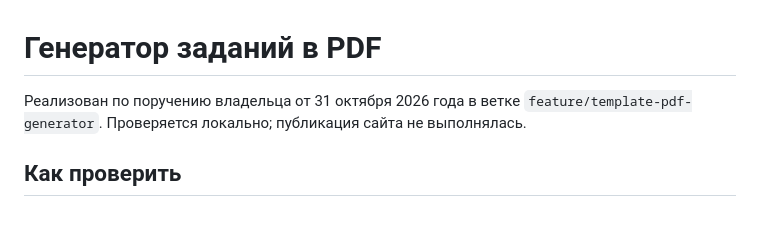
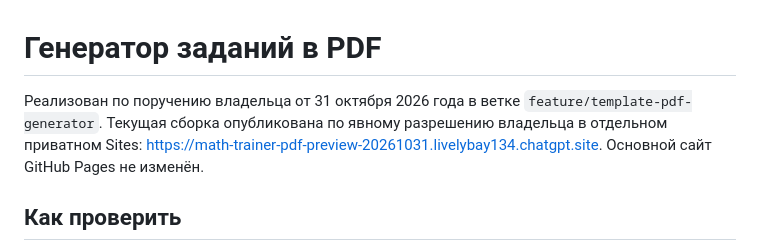
Before and after one commit to muradsatabi/math_trainer, a Markdown page: docs/pdf_generator.md, the part around the change. Rendered like a GitHub page; blank space fills up the shorter version.

```diff
--- a/docs/pdf_generator.md
+++ b/docs/pdf_generator.md
@@ -1,6 +1,6 @@
 # Генератор заданий в PDF
 
-Реализован по поручению владельца от 31 октября 2026 года в ветке `feature/template-pdf-generator`. Проверяется локально; публикация сайта не выполнялась.
+Реализован по поручению владельца от 31 октября 2026 года в ветке `feature/template-pdf-generator`. Текущая сборка опубликована по явному разрешению владельца в отдельном приватном Sites: https://math-trainer-pdf-preview-20261031.livelybay134.chatgpt.site. Основной сайт GitHub Pages не изменён.
 
 ## Как проверить
 
```
Also changed, not shown: docs/development_status.md (+4 -0 lines).
